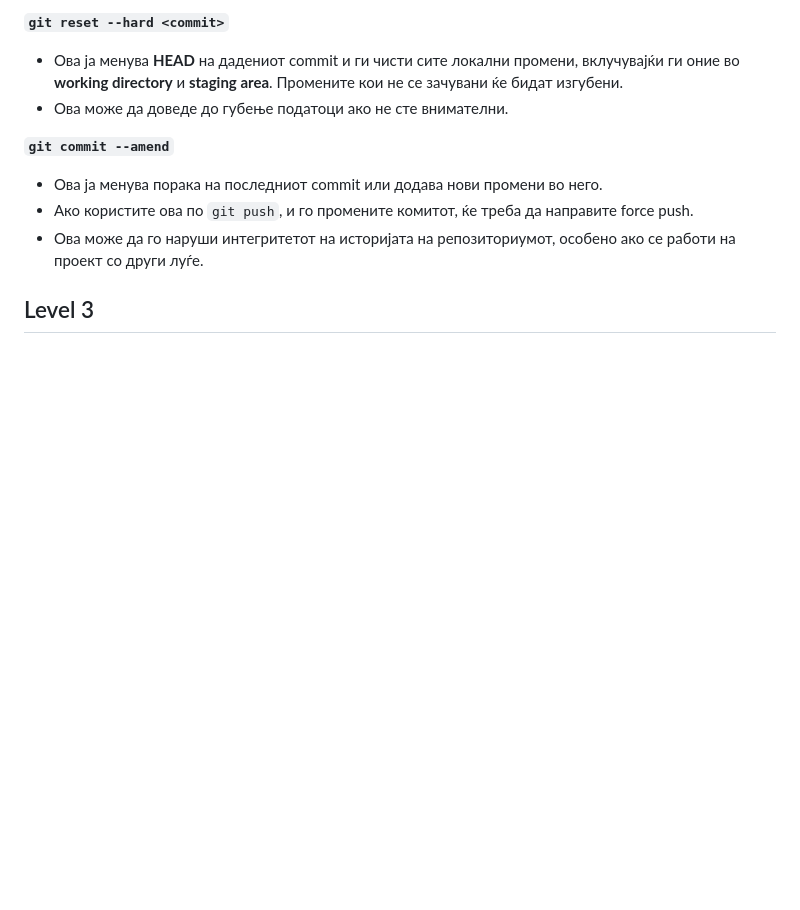
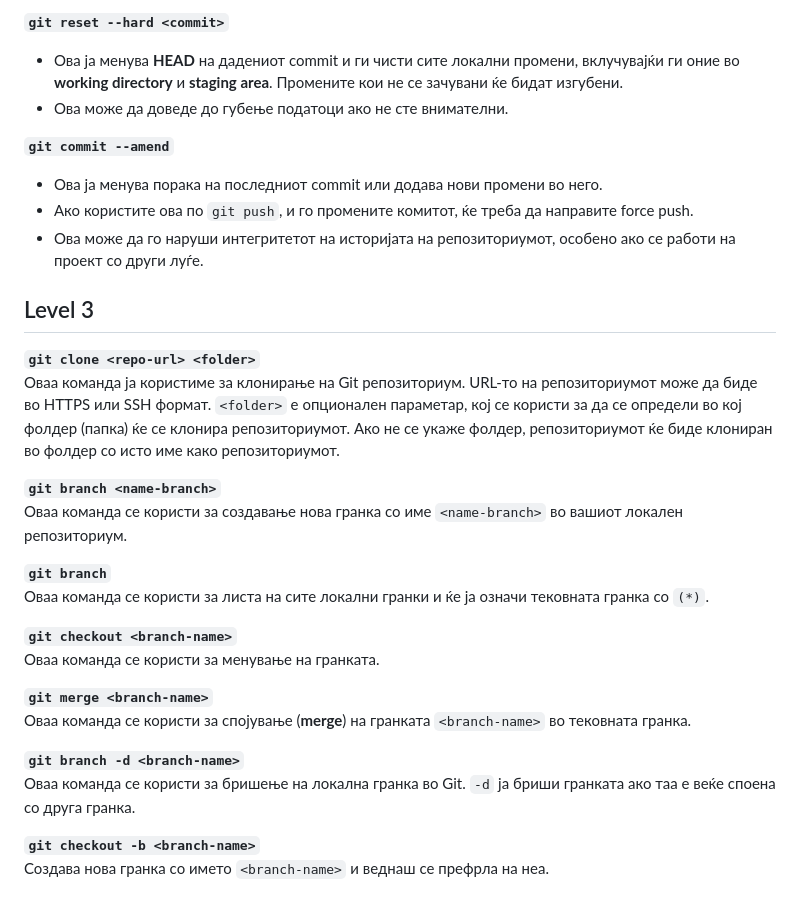
Before and after one commit to mahmutmft/FINKI-CodeHub, a Markdown page: SI/AUD/Skripta.md, the part around the change. Rendered like a GitHub page; blank space fills up the shorter version.

Commit message:
Level 3 commands

```diff
--- a/SI/AUD/Skripta.md
+++ b/SI/AUD/Skripta.md
@@ -149,5 +149,25 @@
 - Ако користите ова по `git push`, и го промените комитот, ќе треба да направите force push.
 - Ова може да го наруши интегритетот на историјата на репозиториумот, особено ако се работи на проект со други луѓе.
 
+## Level 3
 
-## Level 3
+**`git clone <repo-url> <folder>`**
+Оваа команда ја користиме за клонирање на Git репозиториум. URL-то на репозиториумот може да биде во HTTPS или SSH формат. `<folder>` е опционален параметар, кој се користи за да се определи во кој фолдер (папка) ќе се клонира репозиториумот. Ако не се укаже фолдер, репозиториумот ќе биде клониран во фолдер со исто име како репозиториумот.
+
+**`git branch <name-branch>`**
+Оваа команда се користи за создавање нова гранка со име `<name-branch>` во вашиот локален репозиториум.
+
+**`git branch`**
+Оваа команда се користи за листа на сите локални гранки и ќе ја означи тековната гранка со `(*)`.
+
+**`git checkout <branch-name>`**
+Оваа команда се користи за менување на гранката.
+
+**`git merge <branch-name>`**
+Оваа команда се користи за спојување (**merge**) на гранката `<branch-name>` во тековната гранка.
+
+**`git branch -d <branch-name>`**
+Оваа команда се користи за бришење на локална гранка во Git. `-d` ја бриши гранката ако таа е веќе споена со друга гранка.
+
+**`git checkout -b <branch-name>`**
+Создава нова гранка со името `<branch-name>` и веднаш се префрла на неа.
```
